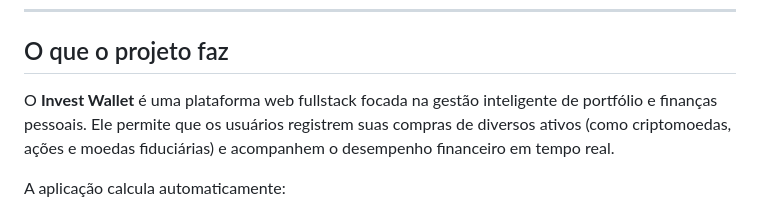
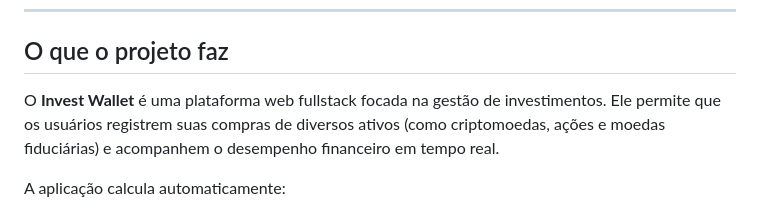
Before and after one commit to ArmandoAra/invest_wallet, a Markdown page: README.md, the part around the change. GitHub-like rendering.

Commit message:
Update project description in README.md

```diff
--- a/README.md
+++ b/README.md
@@ -26,7 +26,7 @@
 
 ##  O que o projeto faz
 
-O **Invest Wallet** é uma plataforma web fullstack focada na gestão inteligente de portfólio e finanças pessoais. Ele permite que os usuários registrem suas compras de diversos ativos (como criptomoedas, ações e moedas fiduciárias) e acompanhem o desempenho financeiro em tempo real.
+O **Invest Wallet** é uma plataforma web fullstack focada na gestão de investimentos. Ele permite que os usuários registrem suas compras de diversos ativos (como criptomoedas, ações e moedas fiduciárias) e acompanhem o desempenho financeiro em tempo real.
 
 A aplicação calcula automaticamente:
 
```
